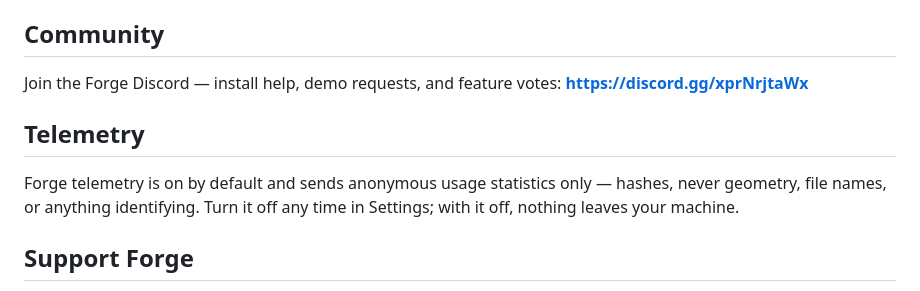
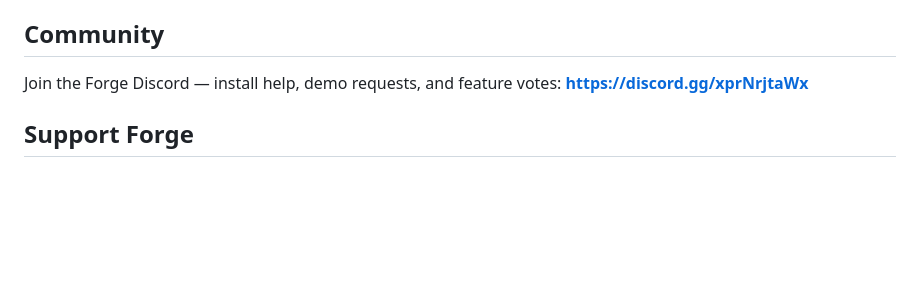
Before and after one commit to kumar1441/forge_ai, a Markdown page: README.md, the part around the change. Rendered like a GitHub page; blank space fills up the shorter version.

Commit message:
Remove telemetry section from README (no telemetry wording on the public page).

```diff
--- a/README.md
+++ b/README.md
@@ -68,10 +68,6 @@ Signed one-command installer coming.
 
 Join the Forge Discord — install help, demo requests, and feature votes: **https://discord.gg/xprNrjtaWx**
 
-## Telemetry
-
-Forge telemetry is on by default and sends anonymous usage statistics only — hashes, never geometry, file names, or anything identifying. Turn it off any time in Settings; with it off, nothing leaves your machine.
-
 ## Support Forge
 
 Forge is free, open source, and built one afternoon at a time. If it saves you one, **star the repo** — stars are how power users find it. Know a fellow engineer fighting SolidWorks? Send them this page. Found a bug or want a command? Open an [issue](https://github.com/kumar1441/forge_ai/issues) — report a bug or request a command using the issue templates.
```
